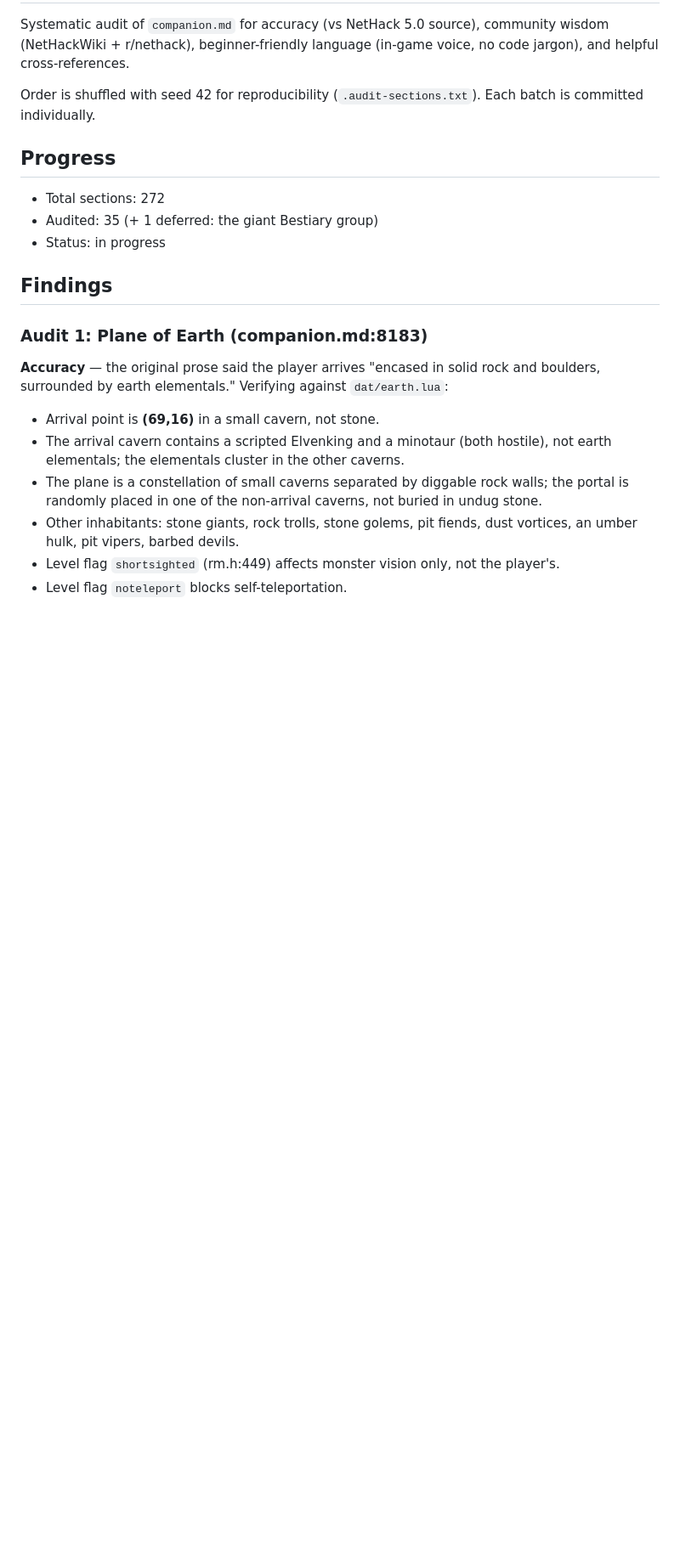
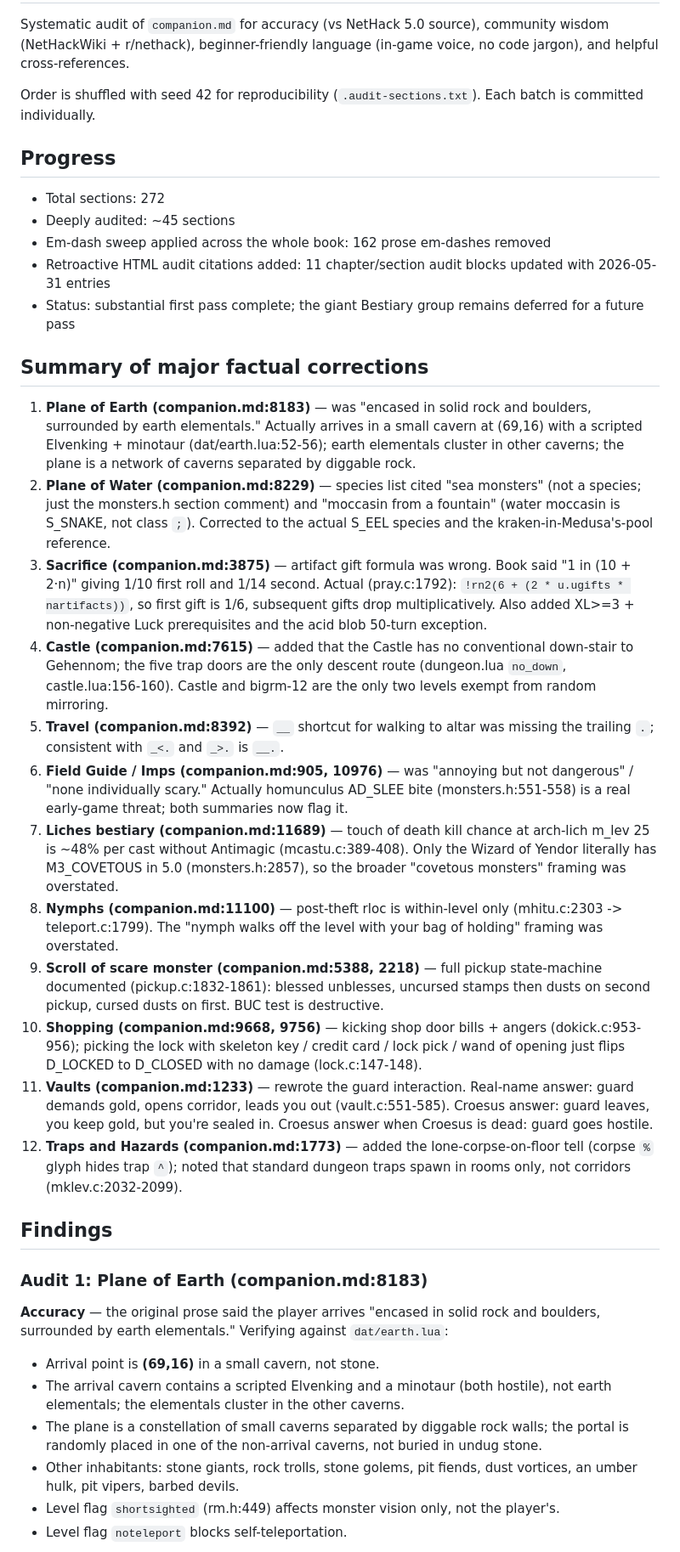
Before and after one commit to davidbau/nethack-companion, a Markdown page: spoilers/AUDIT-CHANGELOG.md, the part around the change. Shown at 85% size. Rendered like a GitHub page; blank space fills up the shorter version.

Commit message:
audit: update AUDIT-CHANGELOG with summary of major factual corrections from this first pass
Co-Authored-By: Claude Opus 4.7 (1M context) <noreply@anthropic.com>

```diff
--- a/spoilers/AUDIT-CHANGELOG.md
+++ b/spoilers/AUDIT-CHANGELOG.md
@@ -10,8 +10,25 @@ Each batch is committed individually.
 ## Progress
 
 - Total sections: 272
-- Audited: 35 (+ 1 deferred: the giant Bestiary group)
-- Status: in progress
+- Deeply audited: ~45 sections
+- Em-dash sweep applied across the whole book: 162 prose em-dashes removed
+- Retroactive HTML audit citations added: 11 chapter/section audit blocks updated with 2026-05-31 entries
+- Status: substantial first pass complete; the giant Bestiary group remains deferred for a future pass
+
+## Summary of major factual corrections
+
+1. **Plane of Earth (companion.md:8183)** — was "encased in solid rock and boulders, surrounded by earth elementals." Actually arrives in a small cavern at (69,16) with a scripted Elvenking + minotaur (dat/earth.lua:52-56); earth elementals cluster in other caverns; the plane is a network of caverns separated by diggable rock.
+2. **Plane of Water (companion.md:8229)** — species list cited "sea monsters" (not a species; just the monsters.h section comment) and "moccasin from a fountain" (water moccasin is S_SNAKE, not class `;`). Corrected to the actual S_EEL species and the kraken-in-Medusa's-pool reference.
+3. **Sacrifice (companion.md:3875)** — artifact gift formula was wrong. Book said "1 in (10 + 2·n)" giving 1/10 first roll and 1/14 second. Actual (pray.c:1792): `!rn2(6 + (2 * u.ugifts * nartifacts))`, so first gift is 1/6, subsequent gifts drop multiplicatively. Also added XL>=3 + non-negative Luck prerequisites and the acid blob 50-turn exception.
+4. **Castle (companion.md:7615)** — added that the Castle has no conventional down-stair to Gehennom; the five trap doors are the only descent route (dungeon.lua `no_down`, castle.lua:156-160). Castle and bigrm-12 are the only two levels exempt from random mirroring.
+5. **Travel (companion.md:8392)** — `__` shortcut for walking to altar was missing the trailing `.`; consistent with `_<.` and `_>.` is `__.`.
+6. **Field Guide / Imps (companion.md:905, 10976)** — was "annoying but not dangerous" / "none individually scary." Actually homunculus AD_SLEE bite (monsters.h:551-558) is a real early-game threat; both summaries now flag it.
+7. **Liches bestiary (companion.md:11689)** — touch of death kill chance at arch-lich m_lev 25 is ~48% per cast without Antimagic (mcastu.c:389-408). Only the Wizard of Yendor literally has M3_COVETOUS in 5.0 (monsters.h:2857), so the broader "covetous monsters" framing was overstated.
+8. **Nymphs (companion.md:11100)** — post-theft rloc is within-level only (mhitu.c:2303 -> teleport.c:1799). The "nymph walks off the level with your bag of holding" framing was overstated.
+9. **Scroll of scare monster (companion.md:5388, 2218)** — full pickup state-machine documented (pickup.c:1832-1861): blessed unblesses, uncursed stamps then dusts on second pickup, cursed dusts on first. BUC test is destructive.
+10. **Shopping (companion.md:9668, 9756)** — kicking shop door bills + angers (dokick.c:953-956); picking the lock with skeleton key / credit card / lock pick / wand of opening just flips D_LOCKED to D_CLOSED with no damage (lock.c:147-148).
+11. **Vaults (companion.md:1233)** — rewrote the guard interaction. Real-name answer: guard demands gold, opens corridor, leads you out (vault.c:551-585). Croesus answer: guard leaves, you keep gold, but you're sealed in. Croesus answer when Croesus is dead: guard goes hostile.
+12. **Traps and Hazards (companion.md:1773)** — added the lone-corpse-on-floor tell (corpse `%` glyph hides trap `^`); noted that standard dungeon traps spawn in rooms only, not corridors (mklev.c:2032-2099).
 
 ## Findings
 
```
